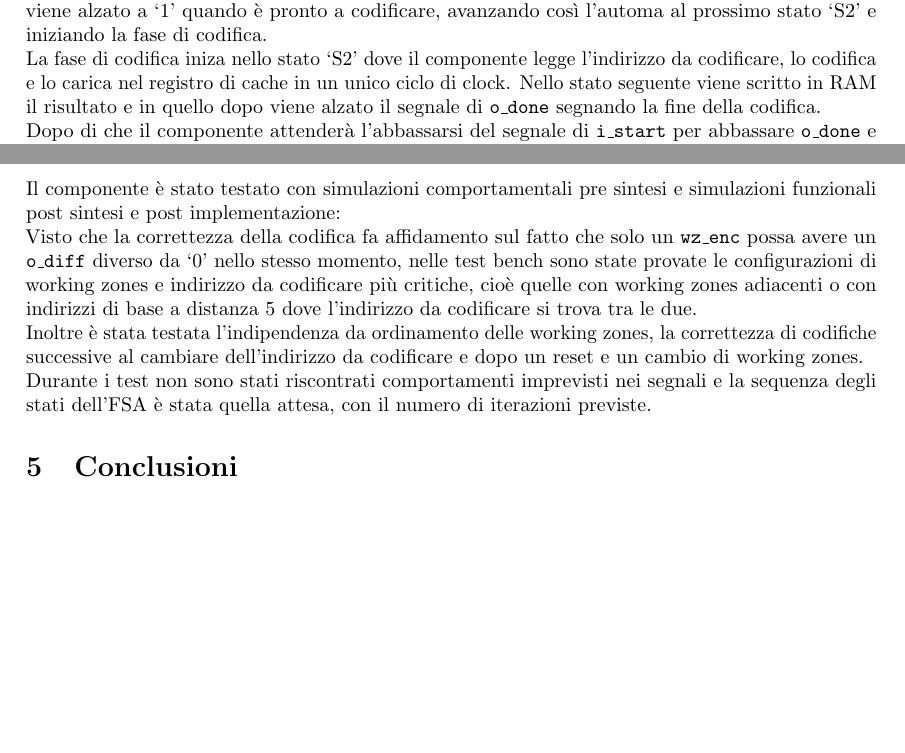
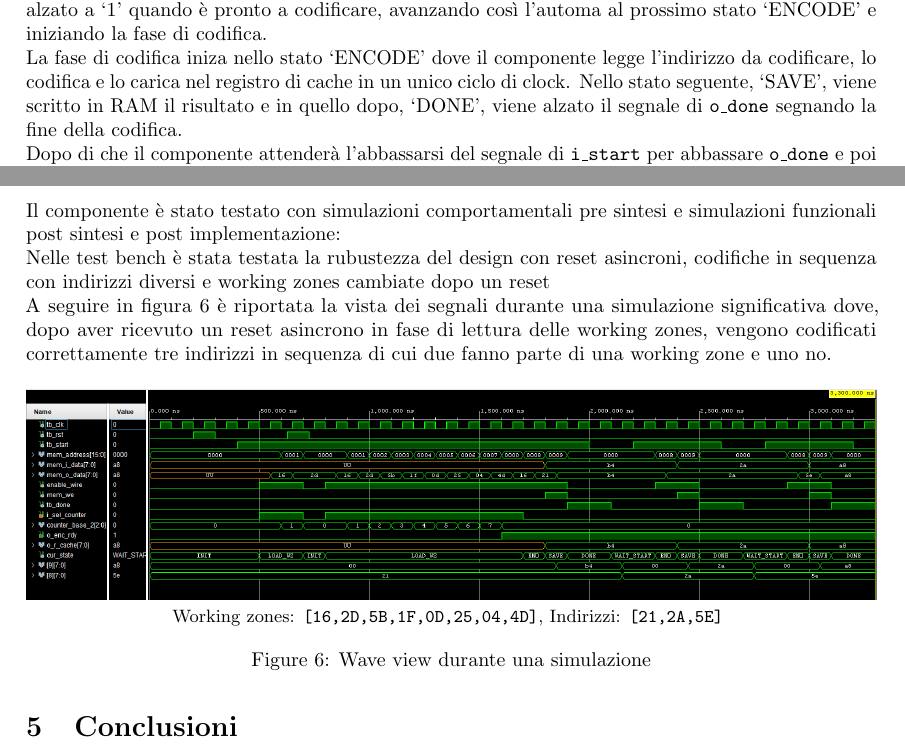
Before and after one commit to imDema/progetto_reti_logiche, a LaTeX document (docs/pfrl.tex): two parts of pages 3 and 5 of 5 before the commit and two parts of pages 3 and 6 of 7 after it, joined at a grey line, cut so that both start at the same text, the shorter picture padded with empty space. Compiled offline with pdfLaTeX.

Commit message:
Merge modules Update figures in docs

```diff
--- a/docs/pfrl.tex
+++ b/docs/pfrl.tex
@@ -95,7 +103,7 @@ L'FSA ha 6 stati ed è caratterizzato da due zone di funzionamento, la prima zon
 
-La fine di questa fase è segnalata dal segnale \texttt{o\_enc\_rdy} proveniente dai componenti interni che viene alzato a `1' quando è pronto a codificare, avanzando così l'automa al prossimo stato `S2' e iniziando la fase di codifica.
+La fine di questa fase è segnalata dal segnale \texttt{o\_enc\_rdy} proveniente dai componenti interni che viene alzato a `1' quando è pronto a codificare, avanzando così l'automa al prossimo stato `ENCODE' e iniziando la fase di codifica.
 
-La fase di codifica iniza nello stato `S2' dove il componente legge l'indirizzo da codificare, lo codifica e lo carica nel registro di cache in un unico ciclo di clock. Nello stato seguente viene scritto in RAM il risultato e in quello dopo viene alzato il segnale di \texttt{o\_done} segnando la fine della codifica.
+La fase di codifica iniza nello stato `ENCODE' dove il componente legge l'indirizzo da codificare, lo codifica e lo carica nel registro di cache in un unico ciclo di clock. Nello stato seguente, `SAVE', viene scritto in RAM il risultato e in quello dopo, `DONE', viene alzato il segnale di \texttt{o\_done} segnando la fine della codifica.
 
-Dopo di che il componente attenderà l'abbassarsi del segnale di \texttt{i\_start} per abbassare \texttt{o\_done} e poi mettersi in attesa di un nuovo segnale di start nello stato `S5', pronto per una nuova codifica.
+Dopo di che il componente attenderà l'abbassarsi del segnale di \texttt{i\_start} per abbassare \texttt{o\_done} e poi mettersi in attesa di un nuovo segnale di start nello stato `WAIT\_START', pronto per una nuova codifica.
 
@@ -208,11 +222,20 @@ Infine il power report stima un Total On-Chip Power di $0.131\mathrm{W}$
 
 Il componente è stato testato con simulazioni comportamentali pre sintesi e simulazioni funzionali post sintesi e post implementazione:
 
-Visto che la correttezza della codifica fa affidamento sul fatto che solo un \texttt{wz\_enc} possa avere un \texttt{o\_diff} diverso da `0' nello stesso momento, nelle test bench sono state provate le configurazioni di working zones e indirizzo da codificare più critiche, cioè quelle con working zones adiacenti o con indirizzi di base a distanza 5 dove l'indirizzo da codificare si trova tra le due.
+Nelle test bench è stata testata la rubustezza del design con reset asincroni, codifiche in sequenza con indirizzi diversi e working zones cambiate dopo un reset
 
-Inoltre è stata testata l'indipendenza da ordinamento delle working zones, la correttezza di codifiche successive al cambiare dell'indirizzo da codificare e dopo un reset e un cambio di working zones.
+A seguire in figura \ref{fig:wave} è riportata la vista dei segnali durante una simulazione significativa dove, dopo aver ricevuto un reset asincrono in fase di lettura delle working zones, vengono codificati correttamente tre indirizzi in sequenza di cui due fanno parte di una working zone e uno no.
 
-Durante i test non sono stati riscontrati comportamenti imprevisti nei segnali e la sequenza degli stati dell'FSA è stata quella attesa, con il numero di iterazioni previste.
+\begin{figure}[H]
+  \centering
+  \includegraphics[width=\linewidth]{waveview.png}
+  {
+    \small
+    Working zones: \texttt{[16,2D,5B,1F,0D,25,04,4D]}, Indirizzi: \texttt{[21,2A,5E]}
+  }
+  \caption{Wave view durante una simulazione}
+  \label{fig:wave}
+\end{figure}
 
 \section{Conclusioni}
 
```
Also changed, not shown: docs/logoPoli.pdf (added), docs/pfrl.pdf, docs/schema-fsa.pdf, docs/waveview.png (added), docs/pfrl.tex (32 more changed lines), 9 other files.
